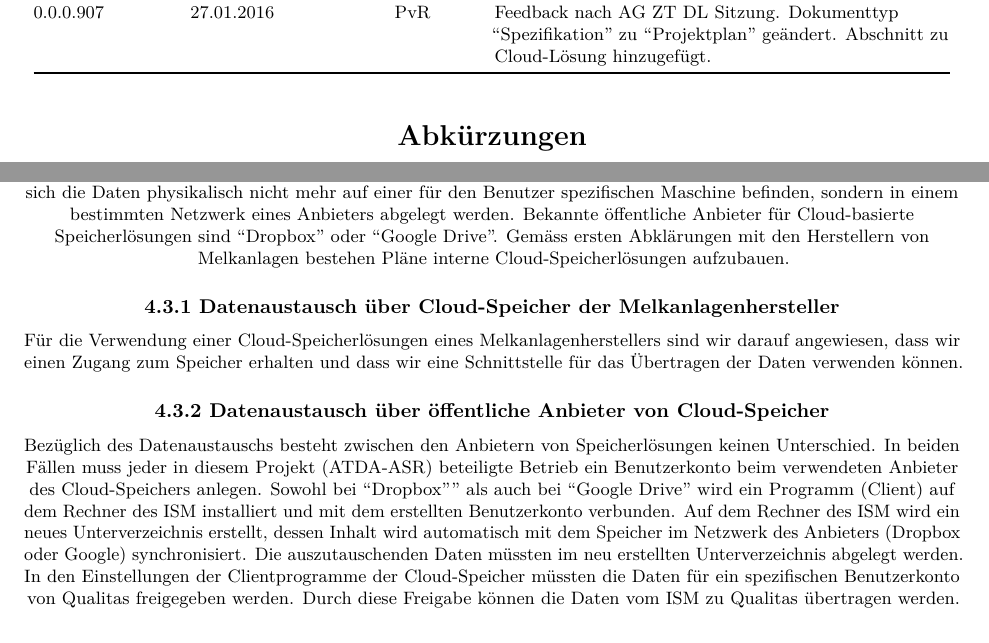
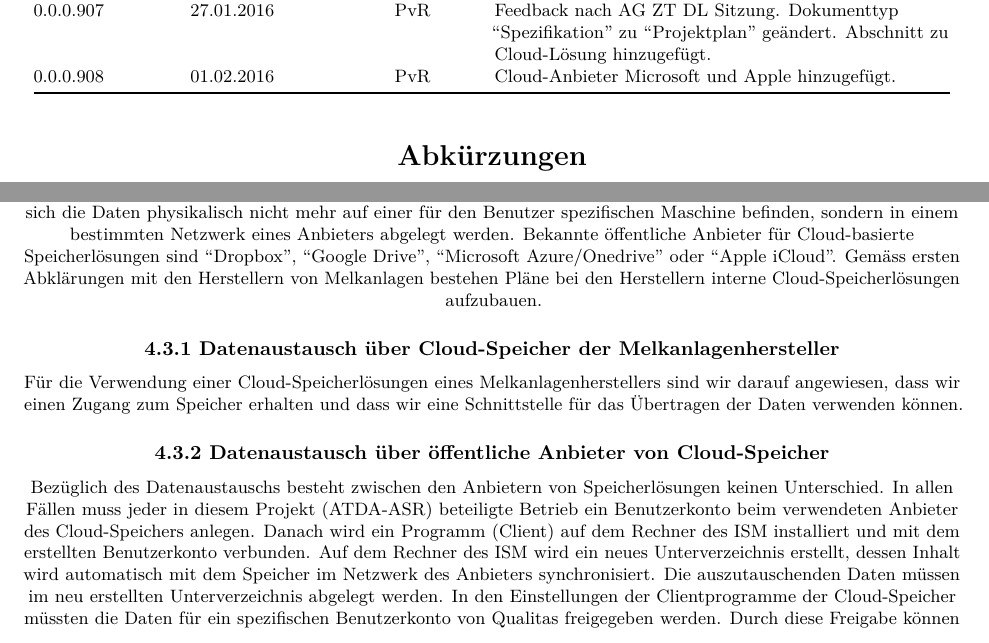
Before and after one commit to pvrqualitasag/ATDA-ASR_Spezifikation, an R Markdown document (rmd/ATDA-ASR_Spezifikation.rmd): two parts of pages 2 and 6 of 7, joined at a grey line, cut so that both start at the same text. Rendered offline with R 4.5, knitr and Pandoc, then LaTeX, with nearby package versions.

Commit message:
MS und Apple cloud hinzugefügt

````diff
--- a/rmd/ATDA-ASR_Spezifikation.rmd
+++ b/rmd/ATDA-ASR_Spezifikation.rmd
@@ -193,6 +193,9 @@ AG ZT DL, ASR                        &  FB EDV, Qualitas AG\\
 |  0.0.0.907  |  27.01.2016      |  PvR  |  Feedback nach AG ZT DL Sitzung.              |
 |             |                  |       |  Dokumenttyp "Spezifikation" zu "Projektplan" |
 |             |                  |       |  geändert. Abschnitt zu Cloud-Lösung          |
+|             |                  |       |  hinzugefügt.                                 |
++-------------+------------------+-------+-----------------------------------------------+
+|  0.0.0.908  |  01.02.2016      |  PvR  |  Cloud-Anbieter Microsoft und Apple           |
 |             |                  |       |  hinzugefügt.                                 |
 +-------------+------------------+-------+-----------------------------------------------+
 
@@ -468,7 +471,7 @@ objSecEnum$setUnNumSection(psUnNumSection =
 objSecEnum$parseUnNumSection()
 objSecEnum$displayNumSection()
 ```
-Im Zeitalter von "big data" wird häufig von Daten in der Wolke (oder Cloud) gesprochen. Damit ist gemeint, dass sich die Daten physikalisch nicht mehr auf einer für den Benutzer spezifischen Maschine befinden, sondern in einem bestimmten Netzwerk eines Anbieters abgelegt werden. Bekannte öffentliche Anbieter für Cloud-basierte Speicherlösungen sind "Dropbox" oder "Google Drive". Gemäss ersten Abklärungen mit den Herstellern von Melkanlagen bestehen Pläne interne Cloud-Speicherlösungen aufzubauen.
+Im Zeitalter von "big data" wird häufig von Daten in der Wolke (oder Cloud) gesprochen. Damit ist gemeint, dass sich die Daten physikalisch nicht mehr auf einer für den Benutzer spezifischen Maschine befinden, sondern in einem bestimmten Netzwerk eines Anbieters abgelegt werden. Bekannte öffentliche Anbieter für Cloud-basierte Speicherlösungen sind "Dropbox", "Google Drive", "Microsoft Azure/Onedrive" oder "Apple iCloud". Gemäss ersten Abklärungen mit den Herstellern von Melkanlagen bestehen Pläne bei den Herstellern interne Cloud-Speicherlösungen aufzubauen.
 
 ```{r echo=FALSE,results='asis'}
 objSecEnum$setUnNumSection(psUnNumSection =
@@ -484,7 +487,7 @@ objSecEnum$setUnNumSection(psUnNumSection =
 objSecEnum$parseUnNumSection()
 objSecEnum$displayNumSection()
 ```
-Bezüglich des Datenaustauschs besteht zwischen den Anbietern von Speicherlösungen keinen Unterschied. In beiden Fällen muss jeder in diesem Projekt (ATDA-ASR) beteiligte Betrieb ein Benutzerkonto beim verwendeten Anbieter des Cloud-Speichers anlegen. Sowohl bei "Dropbox"" als auch bei "Google Drive" wird ein Programm (Client) auf dem Rechner des ISM installiert und mit dem erstellten Benutzerkonto verbunden. Auf dem Rechner des ISM wird ein neues Unterverzeichnis erstellt, dessen Inhalt wird automatisch mit dem Speicher im Netzwerk des Anbieters (Dropbox oder Google) synchronisiert. Die auszutauschenden Daten müssten im neu erstellten Unterverzeichnis abgelegt werden. In den Einstellungen der Clientprogramme der Cloud-Speicher müssten die Daten für ein spezifischen Benutzerkonto von Qualitas freigegeben werden. Durch diese Freigabe können die Daten vom ISM zu Qualitas übertragen werden.
+Bezüglich des Datenaustauschs besteht zwischen den Anbietern von Speicherlösungen keinen Unterschied. In allen Fällen muss jeder in diesem Projekt (ATDA-ASR) beteiligte Betrieb ein Benutzerkonto beim verwendeten Anbieter des Cloud-Speichers anlegen. Danach wird ein Programm (Client) auf dem Rechner des ISM installiert und mit dem erstellten Benutzerkonto verbunden. Auf dem Rechner des ISM wird ein neues Unterverzeichnis erstellt, dessen Inhalt wird automatisch mit dem Speicher im Netzwerk des Anbieters  synchronisiert. Die auszutauschenden Daten müssen im neu erstellten Unterverzeichnis abgelegt werden. In den Einstellungen der Clientprogramme der Cloud-Speicher müssten die Daten für ein spezifischen Benutzerkonto von Qualitas freigegeben werden. Durch diese Freigabe können die Daten vom ISM zu Qualitas übertragen werden.
 
 
 \vspace{1ex}
````
